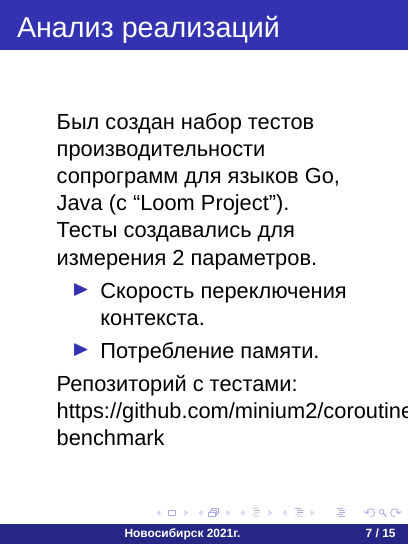
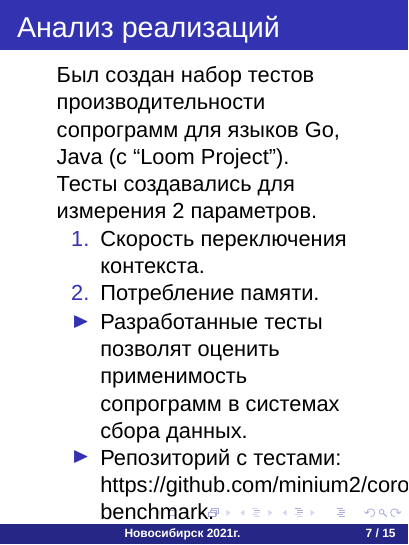
Before and after one commit to epanteleev/bachelor-s-degree, LaTeX slides (presentation/main.tex, which reads presentation/frames.tex): page 8 of 16. Compiled offline with XeLaTeX; a missing font is replaced by an installed copy or a similar font.

Commit message:
change presentation

```diff
--- a/presentation/frames.tex
+++ b/presentation/frames.tex
@@ -66,11 +66,14 @@
 	Был создан набор тестов производительности сопрограмм для языков Go, Java (с “Loom Project”).
 
 	Тесты создавались для измерения 2 параметров.
-	\begin{itemize}
+	\begin{enumerate}
 		\item Скорость переключения контекста.
 		\item Потребление памяти.
+	\end{enumerate}
+	\begin{itemize}
+		\item Разработанные тесты позволят оценить применимость сопрограмм в системах сбора данных.
+		\item Репозиторий с тестами: https://github.com/minium2/coroutines-benchmark.
 	\end{itemize}
-	Репозиторий с тестами: https://github.com/minium2/coroutines-benchmark
 \end{frame}
 
 \begin{frame}{Реализация прототипа сопрограмм}
```
Also changed, not shown: presentation/main.pdf.
